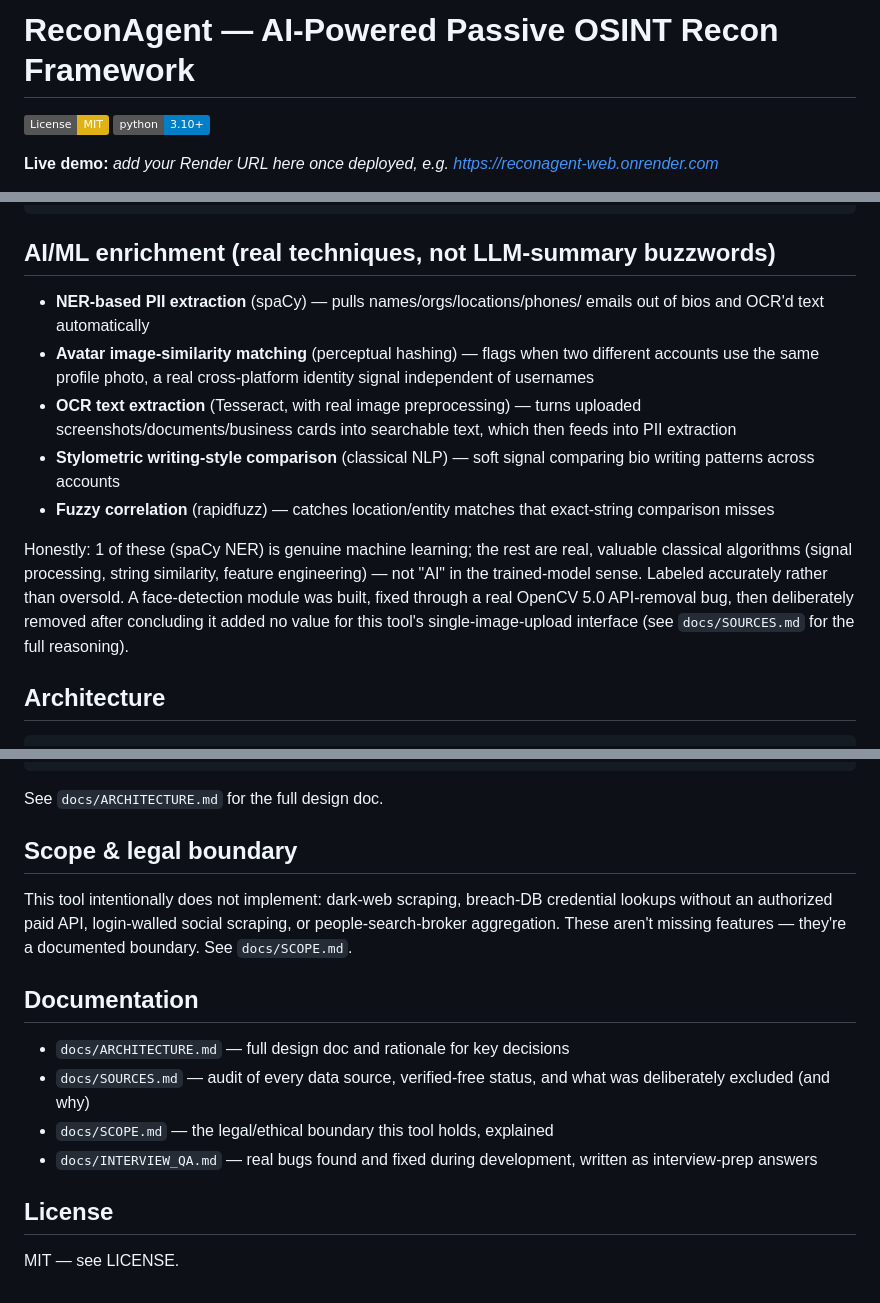
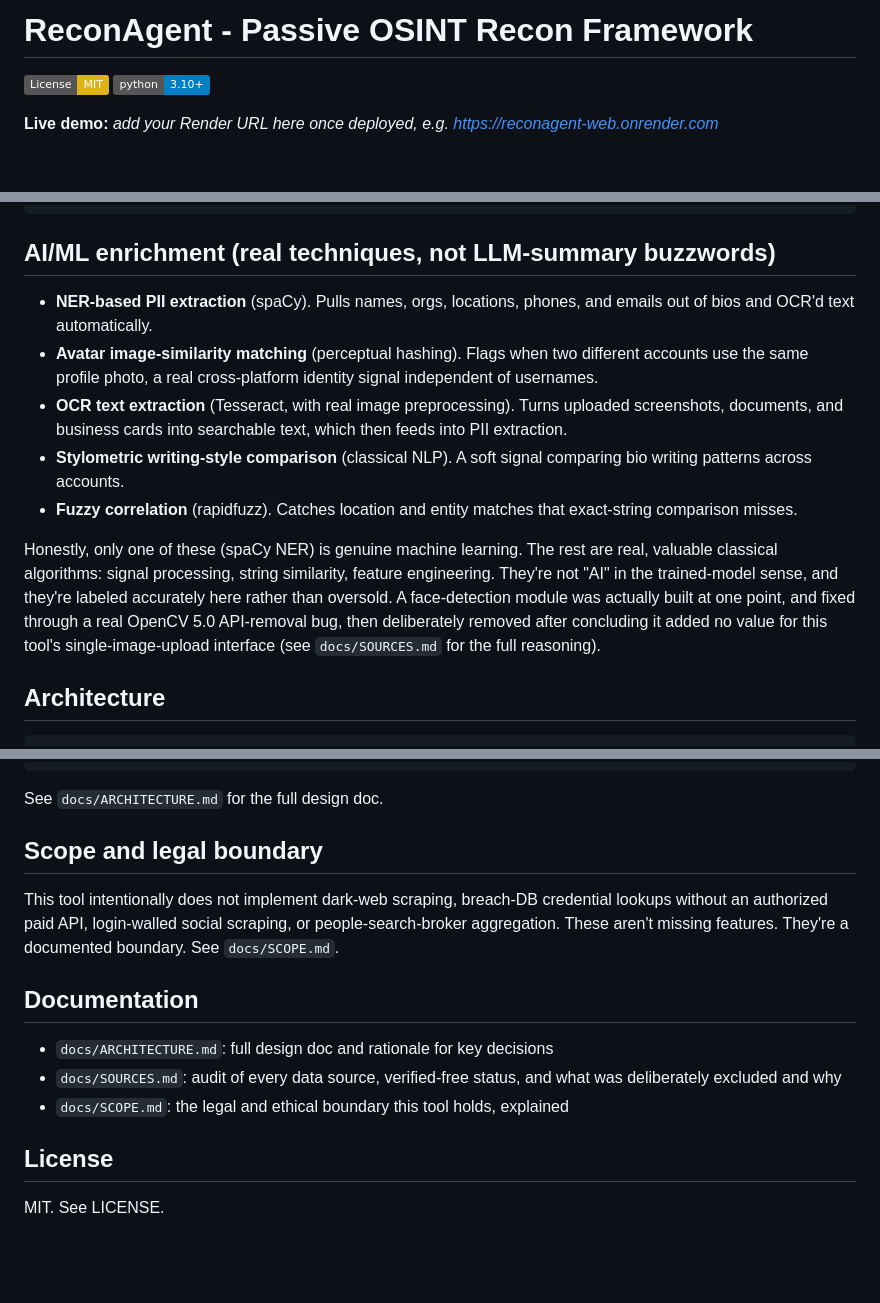
Before and after one commit to Ujjwaljain4u/reconagent, a Markdown page: README.md, 3 parts joined by grey strips. Rendered like a GitHub page; badges without logos; blank space fills up the shorter version.

```diff
--- a/README.md
+++ b/README.md
@@ -1,4 +1,4 @@
-# ReconAgent — AI-Powered Passive OSINT Recon Framework
+# ReconAgent - Passive OSINT Recon Framework
 
 [![License: MIT](https://img.shields.io/badge/License-MIT-yellow.svg)](LICENSE)
 [![Python 3.10+](https://img.shields.io/badge/python-3.10+-blue.svg)](pyproject.toml)
@@ -107,26 +119,27 @@ reconagent run --target octocat --type username --out report
 
 ## AI/ML enrichment (real techniques, not LLM-summary buzzwords)
 
-- **NER-based PII extraction** (spaCy) — pulls names/orgs/locations/phones/
-  emails out of bios and OCR'd text automatically
-- **Avatar image-similarity matching** (perceptual hashing) — flags when two
+- **NER-based PII extraction** (spaCy). Pulls names, orgs, locations,
+  phones, and emails out of bios and OCR'd text automatically.
+- **Avatar image-similarity matching** (perceptual hashing). Flags when two
   different accounts use the same profile photo, a real cross-platform
-  identity signal independent of usernames
-- **OCR text extraction** (Tesseract, with real image preprocessing) — turns
-  uploaded screenshots/documents/business cards into searchable text, which
-  then feeds into PII extraction
-- **Stylometric writing-style comparison** (classical NLP) — soft signal
-  comparing bio writing patterns across accounts
-- **Fuzzy correlation** (rapidfuzz) — catches location/entity matches that
-  exact-string comparison misses
+  identity signal independent of usernames.
+- **OCR text extraction** (Tesseract, with real image preprocessing). Turns
+  uploaded screenshots, documents, and business cards into searchable text,
+  which then feeds into PII extraction.
+- **Stylometric writing-style comparison** (classical NLP). A soft signal
+  comparing bio writing patterns across accounts.
+- **Fuzzy correlation** (rapidfuzz). Catches location and entity matches
+  that exact-string comparison misses.
 
-Honestly: 1 of these (spaCy NER) is genuine machine learning; the rest are
-real, valuable classical algorithms (signal processing, string similarity,
-feature engineering) — not "AI" in the trained-model sense. Labeled
-accurately rather than oversold. A face-detection module was built, fixed
-through a real OpenCV 5.0 API-removal bug, then deliberately removed after
-concluding it added no value for this tool's single-image-upload interface
-(see `docs/SOURCES.md` for the full reasoning).
+Honestly, only one of these (spaCy NER) is genuine machine learning. The
+rest are real, valuable classical algorithms: signal processing, string
+similarity, feature engineering. They're not "AI" in the trained-model
+sense, and they're labeled accurately here rather than oversold. A
+face-detection module was actually built at one point, and fixed through a
+real OpenCV 5.0 API-removal bug, then deliberately removed after concluding
+it added no value for this tool's single-image-upload interface (see
+`docs/SOURCES.md` for the full reasoning).
 
 ## Architecture
 
@@ -151,22 +164,20 @@ Reporting (JSON + dark-themed HTML report, or the web UI)
 
 See `docs/ARCHITECTURE.md` for the full design doc.
 
-## Scope & legal boundary
+## Scope and legal boundary
 
-This tool intentionally does not implement: dark-web scraping, breach-DB
+This tool intentionally does not implement dark-web scraping, breach-DB
 credential lookups without an authorized paid API, login-walled social
 scraping, or people-search-broker aggregation. These aren't missing
-features — they're a documented boundary. See `docs/SCOPE.md`.
+features. They're a documented boundary. See `docs/SCOPE.md`.
 
 ## Documentation
 
-- `docs/ARCHITECTURE.md` — full design doc and rationale for key decisions
-- `docs/SOURCES.md` — audit of every data source, verified-free status, and
-  what was deliberately excluded (and why)
-- `docs/SCOPE.md` — the legal/ethical boundary this tool holds, explained
-- `docs/INTERVIEW_QA.md` — real bugs found and fixed during development,
-  written as interview-prep answers
+- `docs/ARCHITECTURE.md`: full design doc and rationale for key decisions
+- `docs/SOURCES.md`: audit of every data source, verified-free status, and
+  what was deliberately excluded and why
+- `docs/SCOPE.md`: the legal and ethical boundary this tool holds, explained
 
 ## License
 
-MIT — see LICENSE.
+MIT. See LICENSE.
```
Also changed, not shown: other parts of README.md (+59 -47 lines).
